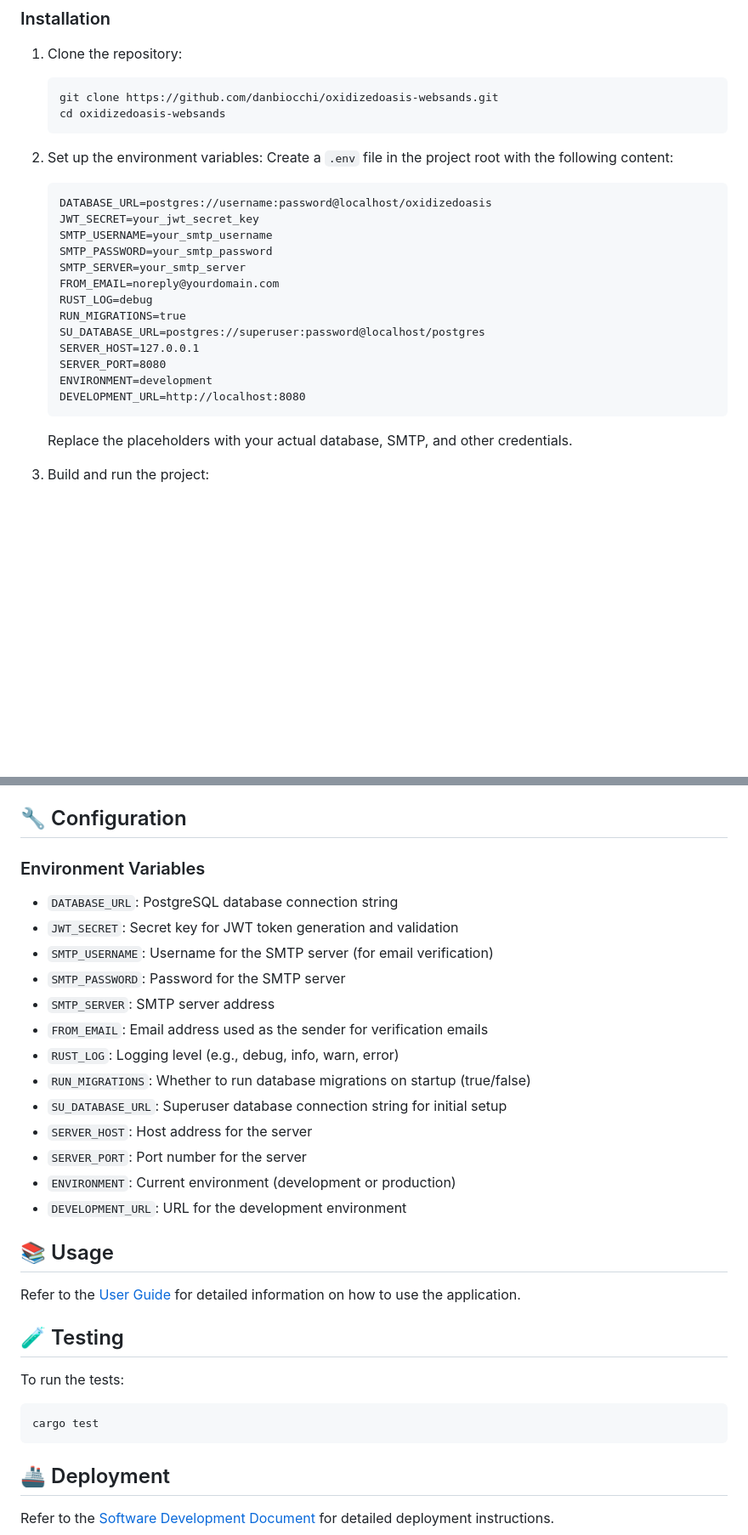
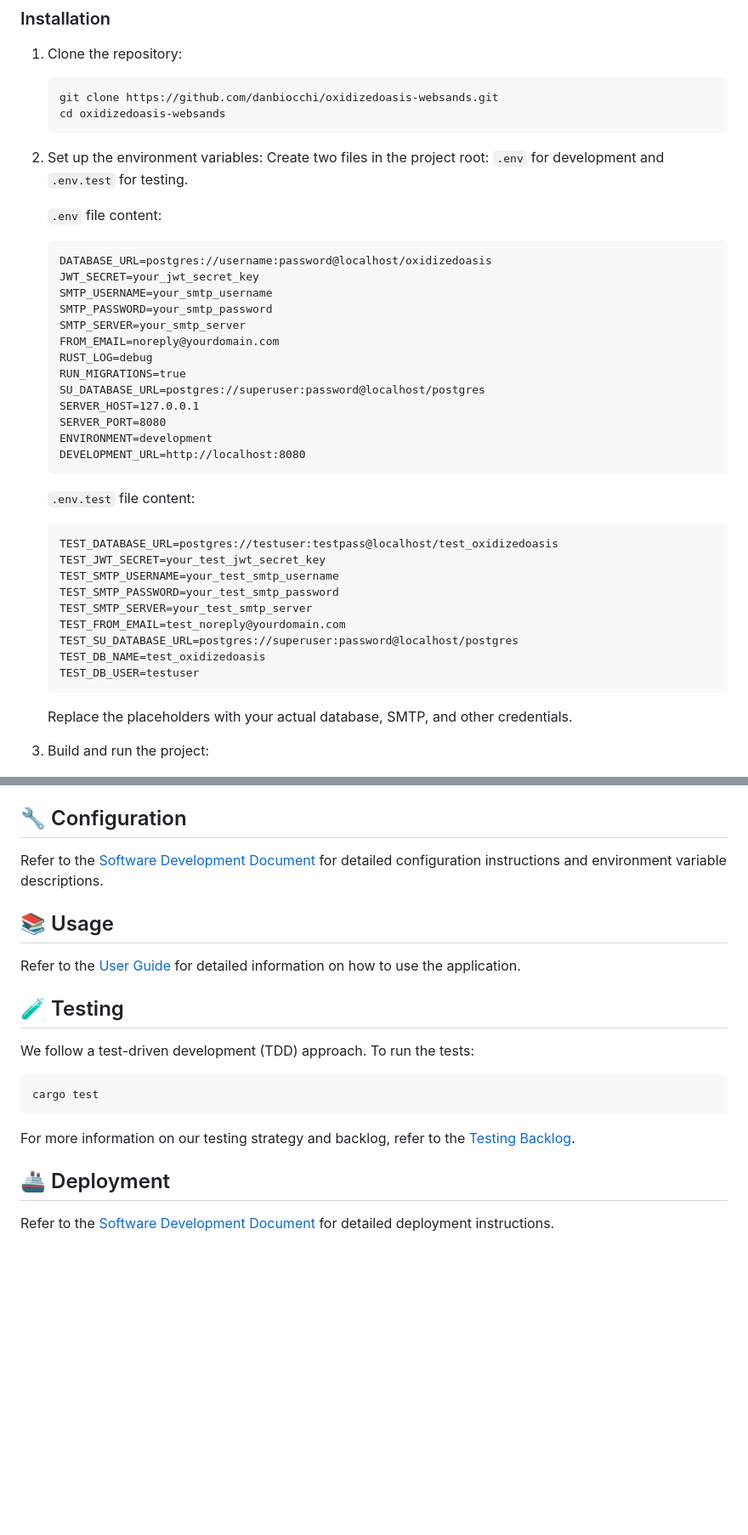
Before and after one commit to danbiocchi/oxidizedoasis-websands, a Markdown page: readme.md, 2 parts joined by grey strips. Shown at 85% size. Drawn GitHub-style; blank space fills up the shorter version.

Commit message:
Update Read-me

````diff
--- a/readme.md
+++ b/readme.md
@@ -72,7 +76,9 @@ Before you begin, ensure you have the following installed:
    ```
 
 2. Set up the environment variables:
-   Create a `.env` file in the project root with the following content:
+   Create two files in the project root: `.env` for development and `.env.test` for testing.
+
+   `.env` file content:
    ```
    DATABASE_URL=postgres://username:password@localhost/oxidizedoasis
    JWT_SECRET=your_jwt_secret_key
@@ -88,6 +94,20 @@ Before you begin, ensure you have the following installed:
    ENVIRONMENT=development
    DEVELOPMENT_URL=http://localhost:8080
    ```
+
+   `.env.test` file content:
+   ```
+   TEST_DATABASE_URL=postgres://testuser:testpass@localhost/test_oxidizedoasis
+   TEST_JWT_SECRET=your_test_jwt_secret_key
+   TEST_SMTP_USERNAME=your_test_smtp_username
+   TEST_SMTP_PASSWORD=your_test_smtp_password
+   TEST_SMTP_SERVER=your_test_smtp_server
+   TEST_FROM_EMAIL=test_noreply@yourdomain.com
+   TEST_SU_DATABASE_URL=postgres://superuser:password@localhost/postgres
+   TEST_DB_NAME=test_oxidizedoasis
+   TEST_DB_USER=testuser
+   ```
+
    Replace the placeholders with your actual database, SMTP, and other credentials.
 
 3. Build and run the project:
@@ -101,21 +121,7 @@ Before you begin, ensure you have the following installed:
 
 ## 🔧 Configuration
 
-### Environment Variables
-
-- `DATABASE_URL`: PostgreSQL database connection string
-- `JWT_SECRET`: Secret key for JWT token generation and validation
-- `SMTP_USERNAME`: Username for the SMTP server (for email verification)
-- `SMTP_PASSWORD`: Password for the SMTP server
-- `SMTP_SERVER`: SMTP server address
-- `FROM_EMAIL`: Email address used as the sender for verification emails
-- `RUST_LOG`: Logging level (e.g., debug, info, warn, error)
-- `RUN_MIGRATIONS`: Whether to run database migrations on startup (true/false)
-- `SU_DATABASE_URL`: Superuser database connection string for initial setup
-- `SERVER_HOST`: Host address for the server
-- `SERVER_PORT`: Port number for the server
-- `ENVIRONMENT`: Current environment (development or production)
-- `DEVELOPMENT_URL`: URL for the development environment
+Refer to the [Software Development Document](docs/Software_Development_Document.md) for detailed configuration instructions and environment variable descriptions.
 
 ## 📚 Usage
 
@@ -123,11 +129,13 @@ Refer to the [User Guide](docs/User_Guide.md) for detailed information on how to
 
 ## 🧪 Testing
 
-To run the tests:
+We follow a test-driven development (TDD) approach. To run the tests:
 
 ```sh
 cargo test
 ```
+
+For more information on our testing strategy and backlog, refer to the [Testing Backlog](docs/Testing_Backlog.md).
 
 ## 🚢 Deployment
 
````
Also changed, not shown: other parts of readme.md (+6 -5 lines).
